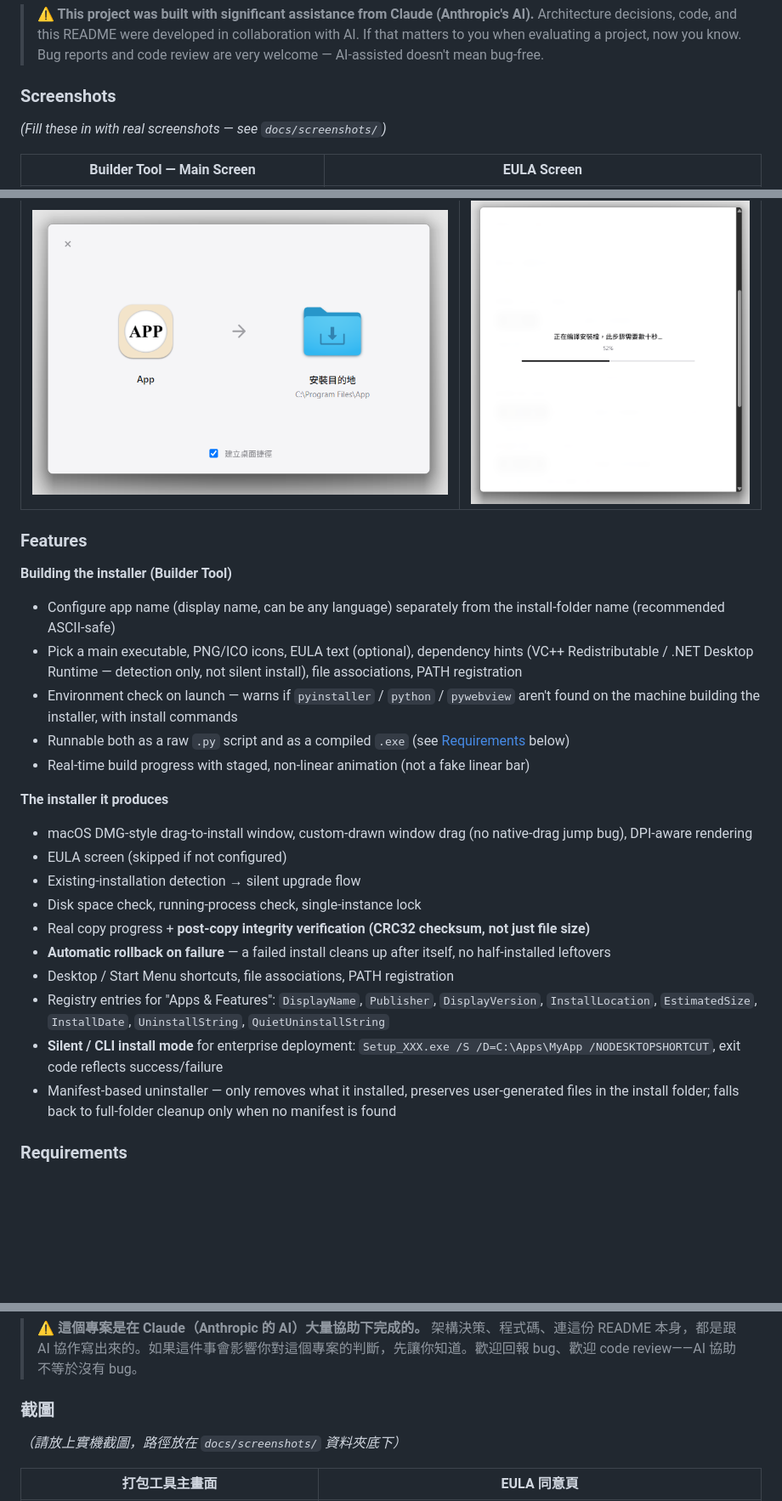
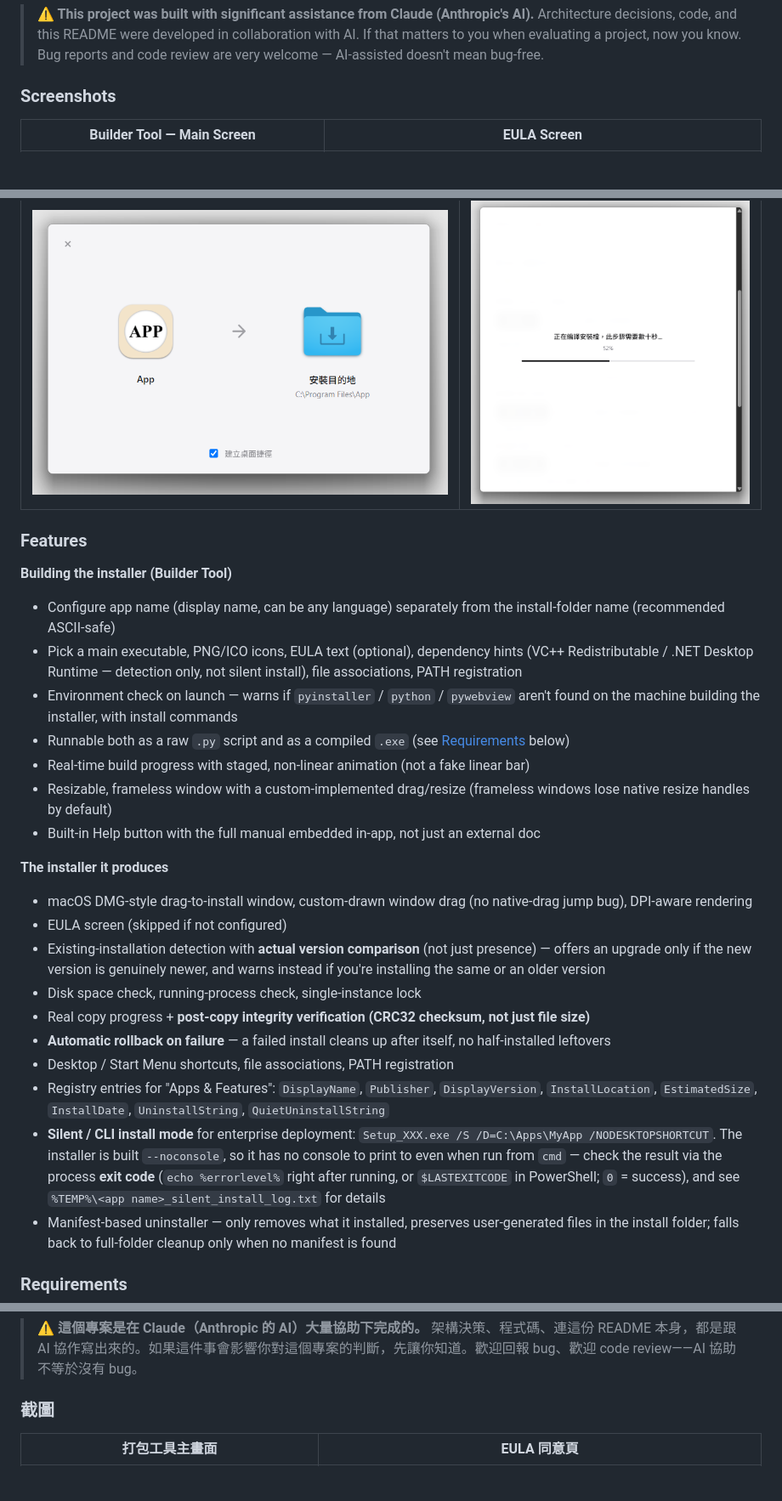
Before and after one commit to lx-kvn/mac-style-windows-installer, a Markdown page: README.md, 3 parts joined by grey strips. Shown at 85% size. Rendered like a GitHub page; blank space fills up the shorter version.

```diff
--- a/README.md
+++ b/README.md
@@ -27,8 +27,6 @@ Both the Builder Tool and the installers it produces are standalone Windows desk
 
 ### Screenshots
 
-*(Fill these in with real screenshots — see `docs/screenshots/`)*
-
 | Builder Tool — Main Screen | EULA Screen |
 |---|---|
 | ![Builder main screen](docs/screenshots/builder-main.png) | ![EULA screen](docs/screenshots/eula.png) |
@@ -36,7 +34,6 @@ Both the Builder Tool and the installers it produces are standalone Windows desk
 | Installer — Drag to Install | Build Progress |
 |---|---|
 | ![Drag to install](docs/screenshots/installer-drag.png) | ![Build progress](docs/screenshots/build-progress.png) |
-
 
 ### Features
 
@@ -46,17 +43,19 @@ Both the Builder Tool and the installers it produces are standalone Windows desk
 - Environment check on launch — warns if `pyinstaller` / `python` / `pywebview` aren't found on the machine building the installer, with install commands
 - Runnable both as a raw `.py` script and as a compiled `.exe` (see [Requirements](#requirements) below)
 - Real-time build progress with staged, non-linear animation (not a fake linear bar)
+- Resizable, frameless window with a custom-implemented drag/resize (frameless windows lose native resize handles by default)
+- Built-in Help button with the full manual embedded in-app, not just an external doc
 
 **The installer it produces**
 - macOS DMG-style drag-to-install window, custom-drawn window drag (no native-drag jump bug), DPI-aware rendering
 - EULA screen (skipped if not configured)
-- Existing-installation detection → silent upgrade flow
+- Existing-installation detection with **actual version comparison** (not just presence) — offers an upgrade only if the new version is genuinely newer, and warns instead if you're installing the same or an older version
 - Disk space check, running-process check, single-instance lock
 - Real copy progress + **post-copy integrity verification (CRC32 checksum, not just file size)**
 - **Automatic rollback on failure** — a failed install cleans up after itself, no half-installed leftovers
 - Desktop / Start Menu shortcuts, file associations, PATH registration
 - Registry entries for "Apps & Features": `DisplayName`, `Publisher`, `DisplayVersion`, `InstallLocation`, `EstimatedSize`, `InstallDate`, `UninstallString`, `QuietUninstallString`
-- **Silent / CLI install mode** for enterprise deployment: `Setup_XXX.exe /S /D=C:\Apps\MyApp /NODESKTOPSHORTCUT`, exit code reflects success/failure
+- **Silent / CLI install mode** for enterprise deployment: `Setup_XXX.exe /S /D=C:\Apps\MyApp /NODESKTOPSHORTCUT`. The installer is built `--noconsole`, so it has no console to print to even when run from `cmd` — check the result via the process **exit code** (`echo %errorlevel%` right after running, or `$LASTEXITCODE` in PowerShell; `0` = success), and see `%TEMP%\<app name>_silent_install_log.txt` for details
 - Manifest-based uninstaller — only removes what it installed, preserves user-generated files in the install folder; falls back to full-folder cleanup only when no manifest is found
 
 ### Requirements
@@ -124,8 +123,6 @@ MIT — see [`LICENSE`](LICENSE).
 
 ### 截圖
 
-*（請放上實機截圖，路徑放在 `docs/screenshots/` 資料夾底下）*
-
 | 打包工具主畫面 | EULA 同意頁 |
 |---|---|
 | ![打包工具主畫面](docs/screenshots/builder-main.png) | ![EULA](docs/screenshots/eula.png) |
```
Also changed, not shown: other parts of README.md (+4 -4 lines).
